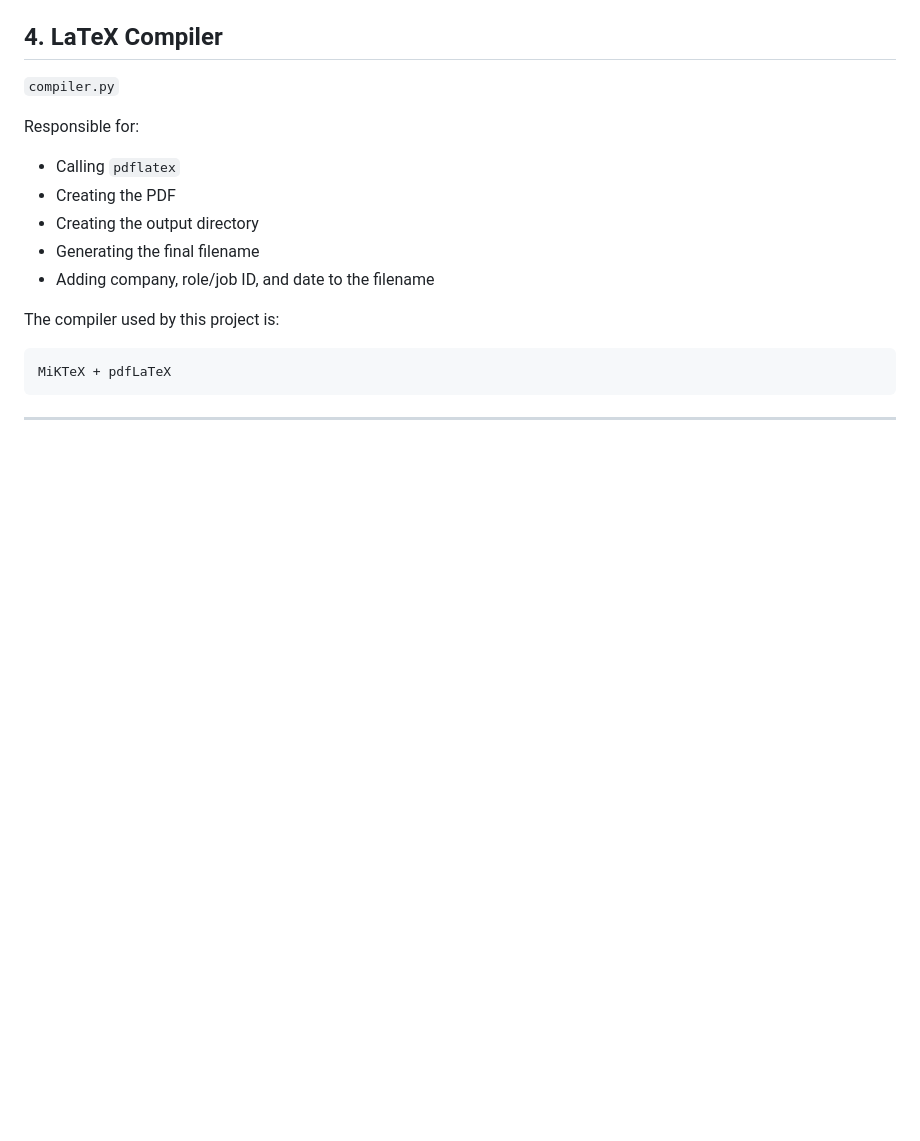
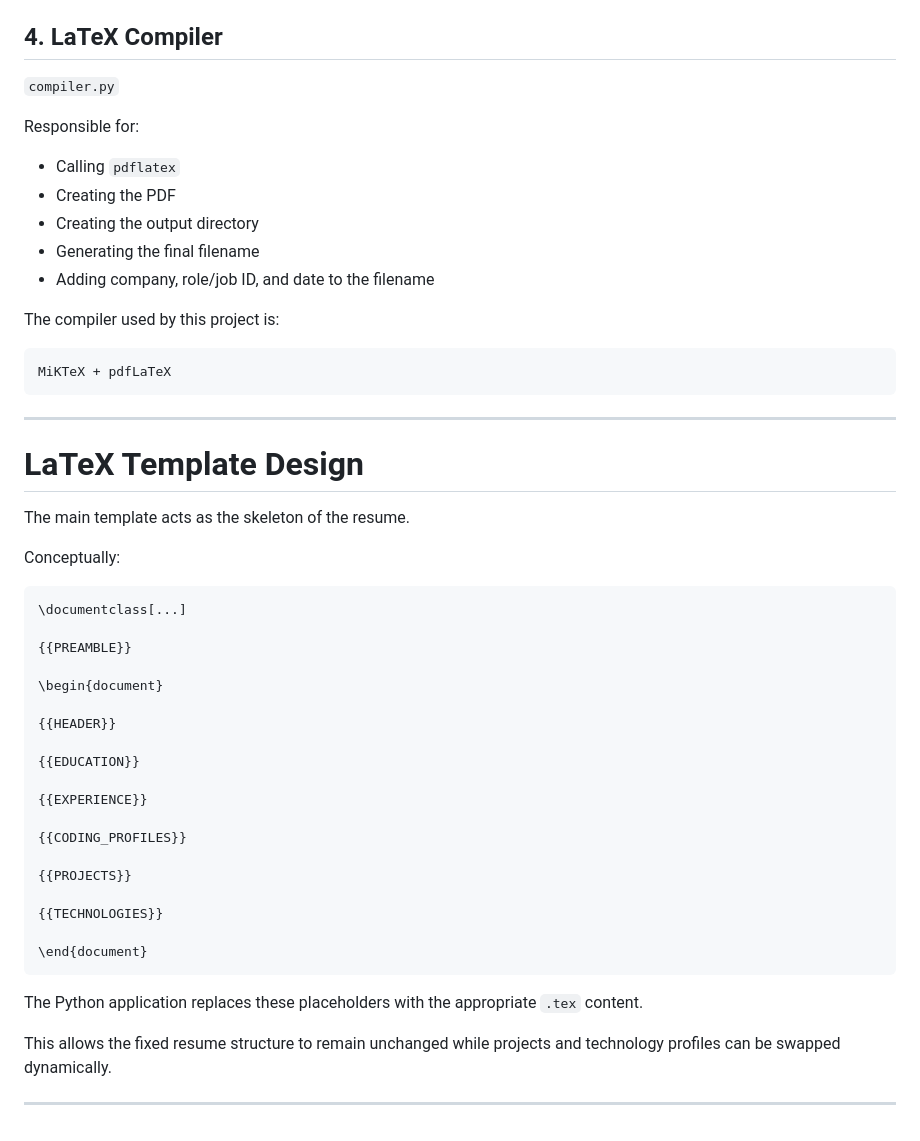
Before and after one commit to SkJishan04/ResumeBuilder, a Markdown page: README.md, the part around the change. Rendered like a GitHub page; blank space fills up the shorter version.

Commit message:
added LaTeX Template Design

````diff
--- a/README.md
+++ b/README.md
@@ -247,3 +247,37 @@ MiKTeX + pdfLaTeX
 ```
 
 ---
+
+# LaTeX Template Design
+
+The main template acts as the skeleton of the resume.
+
+Conceptually:
+
+```latex
+\documentclass[...]
+
+{{PREAMBLE}}
+
+\begin{document}
+
+{{HEADER}}
+
+{{EDUCATION}}
+
+{{EXPERIENCE}}
+
+{{CODING_PROFILES}}
+
+{{PROJECTS}}
+
+{{TECHNOLOGIES}}
+
+\end{document}
+```
+
+The Python application replaces these placeholders with the appropriate `.tex` content.
+
+This allows the fixed resume structure to remain unchanged while projects and technology profiles can be swapped dynamically.
+
+---
````
